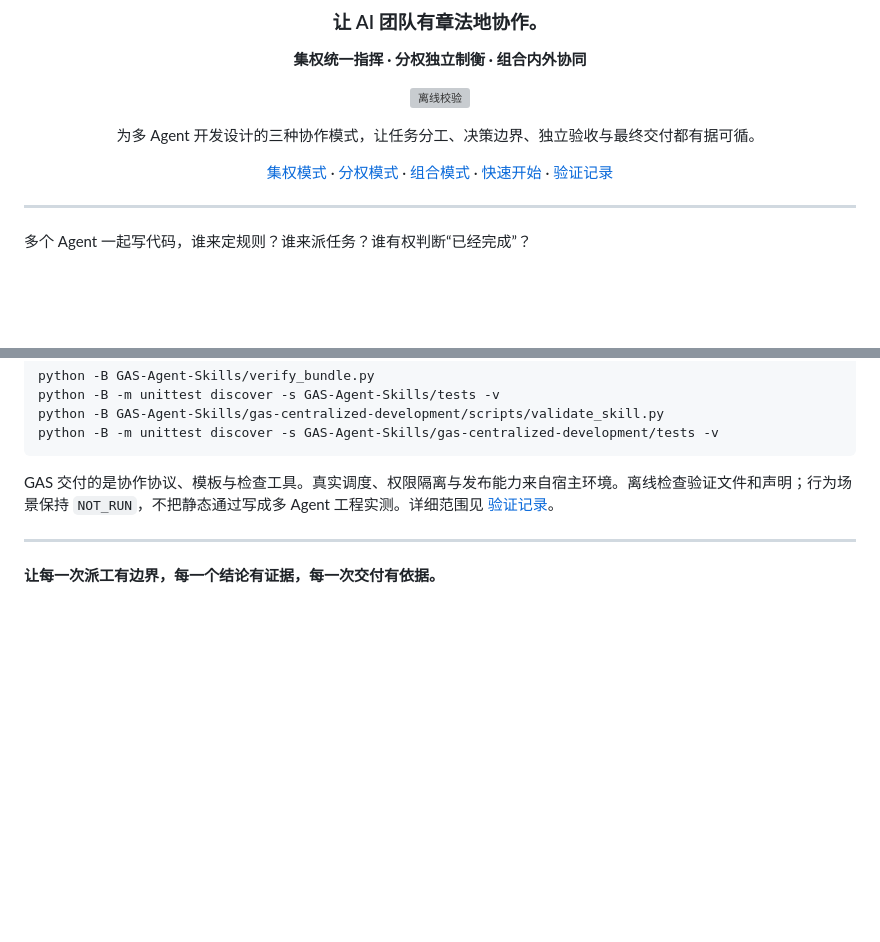
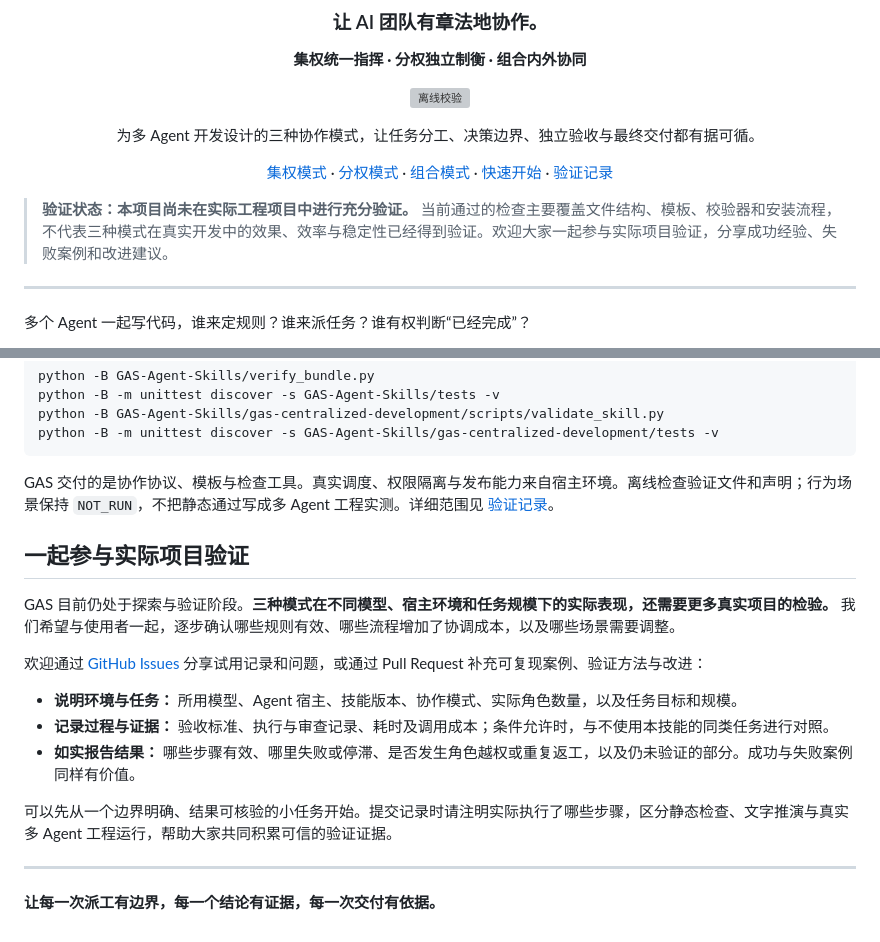
Before and after one commit to Geruyang/GAS-Agent-Skills, a Markdown page: README.md, 2 parts joined by grey strips. Drawn GitHub-style; blank space fills up the shorter version; grey boxes are pictures that could not be loaded.

Commit message:
Clarify real-project validation status and invite community testing

```diff
--- a/README.md
+++ b/README.md
@@ -13,6 +13,8 @@
 [集权模式](#01-集权模式) · [分权模式](#02-分权模式) · [组合模式](#03-组合模式) · [快速开始](#快速开始) · [验证记录](GAS-Agent-Skills/VALIDATION.md)
 
 </div>
+
+> **验证状态：本项目尚未在实际工程项目中进行充分验证。** 当前通过的检查主要覆盖文件结构、模板、校验器和安装流程，不代表三种模式在真实开发中的效果、效率与稳定性已经得到验证。欢迎大家一起参与实际项目验证，分享成功经验、失败案例和改进建议。
 
 ---
 
@@ -155,6 +157,18 @@ python -B -m unittest discover -s GAS-Agent-Skills/gas-centralized-development/t
 
 GAS 交付的是协作协议、模板与检查工具。真实调度、权限隔离与发布能力来自宿主环境。离线检查验证文件和声明；行为场景保持 `NOT_RUN`，不把静态通过写成多 Agent 工程实测。详细范围见 [验证记录](GAS-Agent-Skills/VALIDATION.md)。
 
+## 一起参与实际项目验证
+
+GAS 目前仍处于探索与验证阶段。**三种模式在不同模型、宿主环境和任务规模下的实际表现，还需要更多真实项目的检验。** 我们希望与使用者一起，逐步确认哪些规则有效、哪些流程增加了协调成本，以及哪些场景需要调整。
+
+欢迎通过 [GitHub Issues](https://github.com/Geruyang/GAS-Agent-Skills/issues) 分享试用记录和问题，或通过 Pull Request 补充可复现案例、验证方法与改进：
+
+- **说明环境与任务：** 所用模型、Agent 宿主、技能版本、协作模式、实际角色数量，以及任务目标和规模。
+- **记录过程与证据：** 验收标准、执行与审查记录、耗时及调用成本；条件允许时，与不使用本技能的同类任务进行对照。
+- **如实报告结果：** 哪些步骤有效、哪里失败或停滞、是否发生角色越权或重复返工，以及仍未验证的部分。成功与失败案例同样有价值。
+
+可以先从一个边界明确、结果可核验的小任务开始。提交记录时请注明实际执行了哪些步骤，区分静态检查、文字推演与真实多 Agent 工程运行，帮助大家共同积累可信的验证证据。
+
 ---
 
 **让每一次派工有边界，每一个结论有证据，每一次交付有依据。**
```
